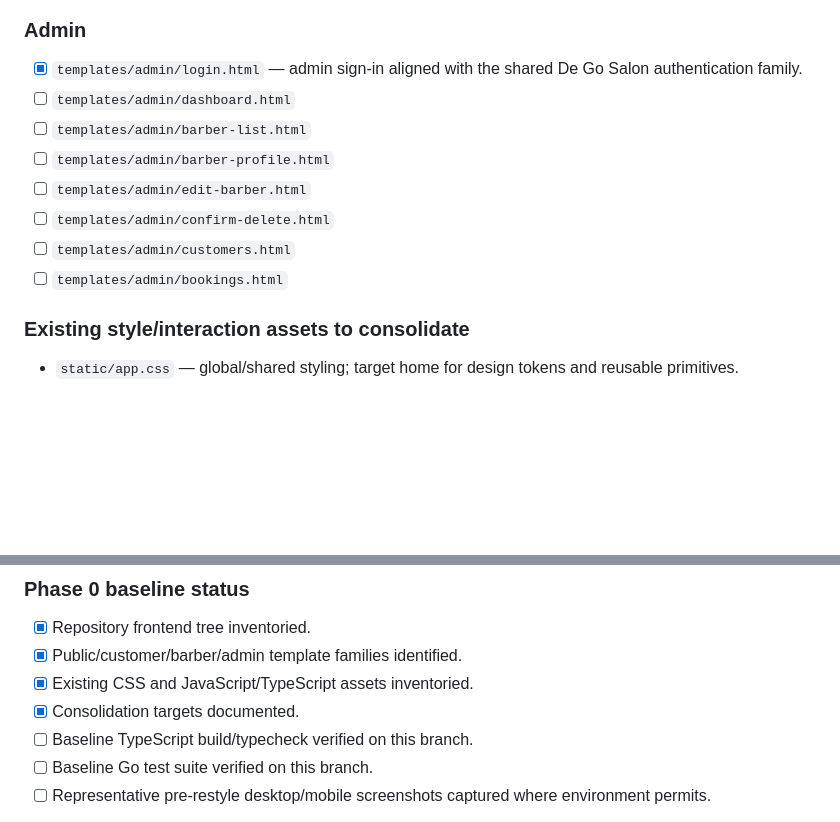
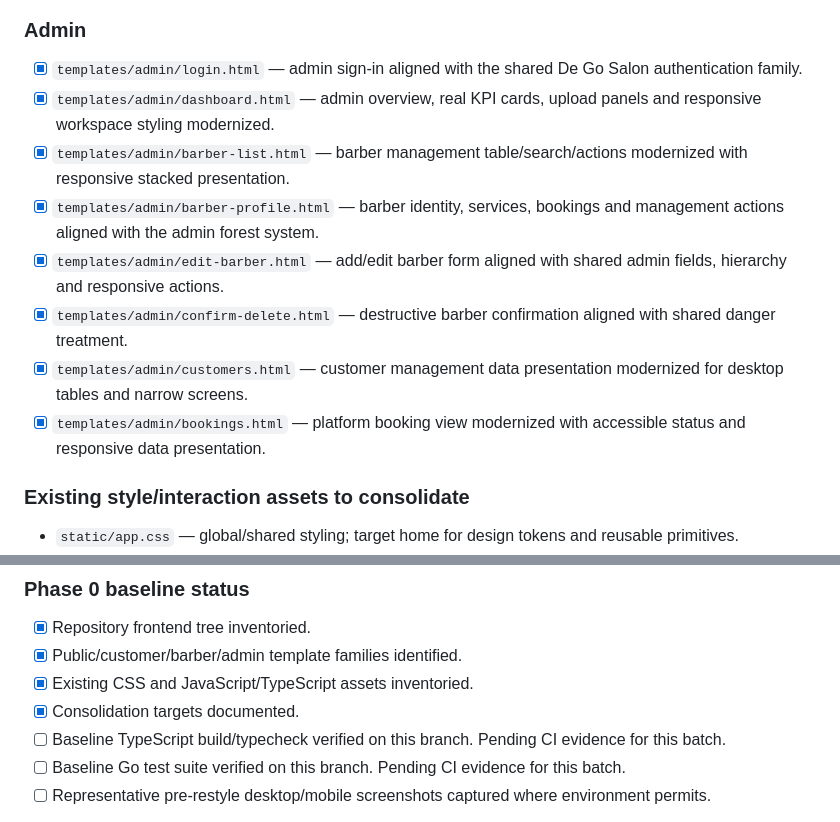
Before and after one commit to OG-Ogar/degosalon, a Markdown page: frontreadme.md, 2 parts joined by grey strips. GitHub-like rendering; blank space fills up the shorter version.

Commit message:
docs: track remaining admin frontend modernization

```diff
--- a/frontreadme.md
+++ b/frontreadme.md
@@ -557,13 +557,13 @@ This inventory is based on the repository tree on `main` immediately after PR #2
 ### Admin
 
 - [x] `templates/admin/login.html` — admin sign-in aligned with the shared De Go Salon authentication family.
-- [ ] `templates/admin/dashboard.html`
-- [ ] `templates/admin/barber-list.html`
-- [ ] `templates/admin/barber-profile.html`
-- [ ] `templates/admin/edit-barber.html`
-- [ ] `templates/admin/confirm-delete.html`
-- [ ] `templates/admin/customers.html`
-- [ ] `templates/admin/bookings.html`
+- [x] `templates/admin/dashboard.html` — admin overview, real KPI cards, upload panels and responsive workspace styling modernized.
+- [x] `templates/admin/barber-list.html` — barber management table/search/actions modernized with responsive stacked presentation.
+- [x] `templates/admin/barber-profile.html` — barber identity, services, bookings and management actions aligned with the admin forest system.
+- [x] `templates/admin/edit-barber.html` — add/edit barber form aligned with shared admin fields, hierarchy and responsive actions.
+- [x] `templates/admin/confirm-delete.html` — destructive barber confirmation aligned with shared danger treatment.
+- [x] `templates/admin/customers.html` — customer management data presentation modernized for desktop tables and narrow screens.
+- [x] `templates/admin/bookings.html` — platform booking view modernized with accessible status and responsive data presentation.
 
 ### Existing style/interaction assets to consolidate
 
@@ -599,8 +599,8 @@ The repository currently uses a global stylesheet plus many role/page-specific s
 - [x] Public/customer/barber/admin template families identified.
 - [x] Existing CSS and JavaScript/TypeScript assets inventoried.
 - [x] Consolidation targets documented.
-- [ ] Baseline TypeScript build/typecheck verified on this branch.
-- [ ] Baseline Go test suite verified on this branch.
+- [ ] Baseline TypeScript build/typecheck verified on this branch. Pending CI evidence for this batch.
+- [ ] Baseline Go test suite verified on this branch. Pending CI evidence for this batch.
 - [ ] Representative pre-restyle desktop/mobile screenshots captured where environment permits.
 
 The unchecked baseline verification items must be completed before the first visual implementation PR is merged. They do not block drafting the Phase 1 design-system changes, but they must not be reported as passing without execution evidence.
```
